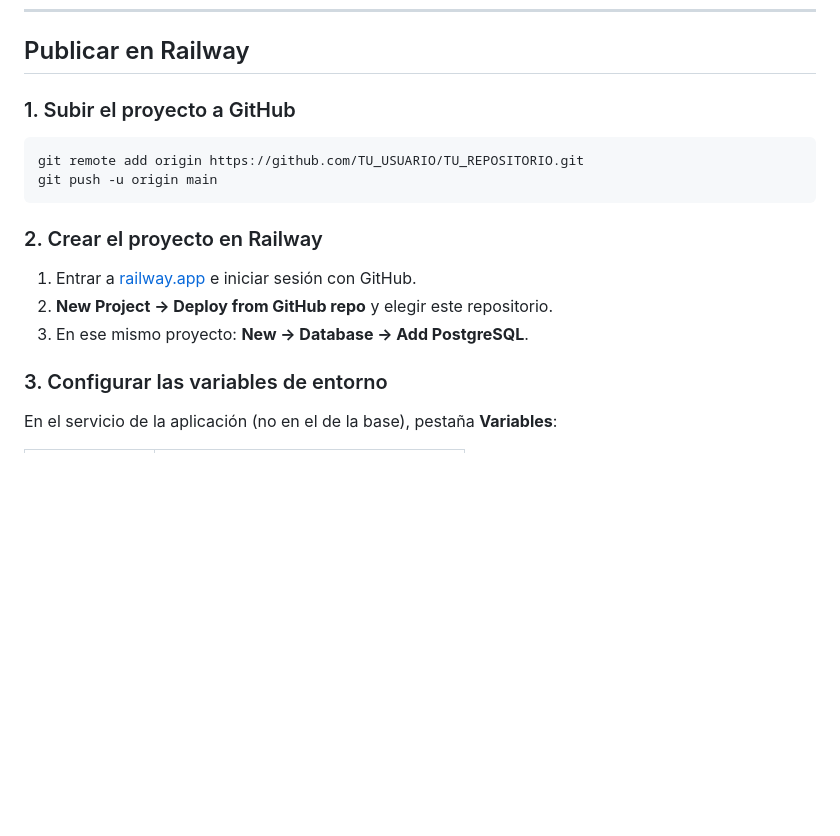
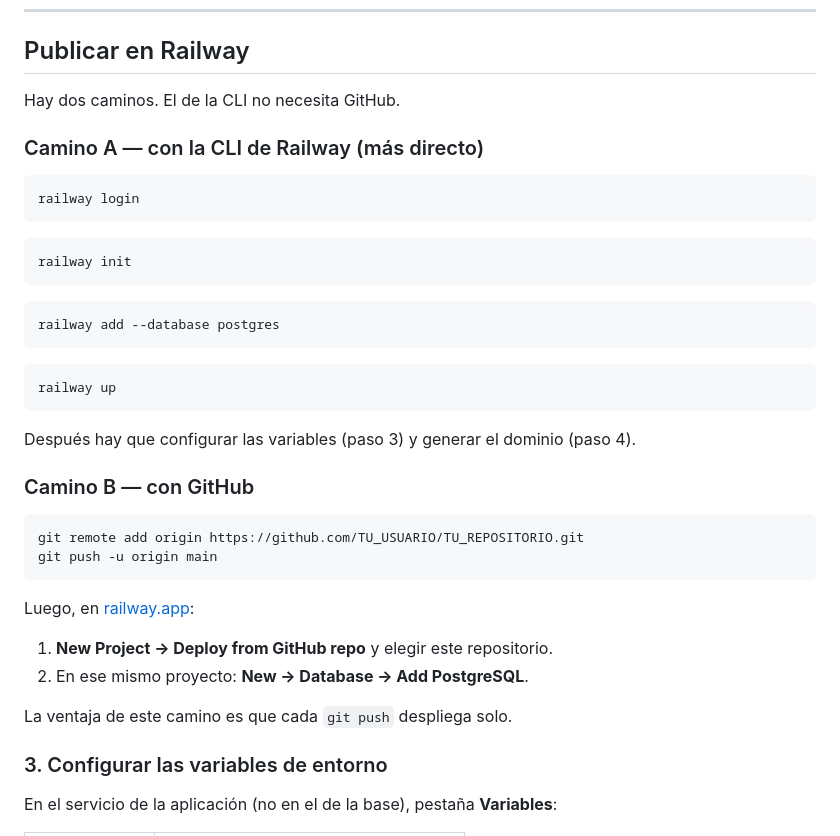
Before and after one commit to L-C20/clases-musica, a Markdown page: README.md, the part around the change. Drawn GitHub-style; blank space fills up the shorter version.

Commit message:
Agrega README con los pasos de despliegue
Co-Authored-By: Claude Opus 5 <noreply@anthropic.com>

````diff
--- a/README.md
+++ b/README.md
@@ -35,18 +35,41 @@ Antes hay que crear el archivo `.env` copiando `.env.example` y completando
 
 ## Publicar en Railway
 
-### 1. Subir el proyecto a GitHub
+Hay dos caminos. El de la CLI no necesita GitHub.
+
+### Camino A — con la CLI de Railway (más directo)
+
+```bash
+railway login
+```
+
+```bash
+railway init
+```
+
+```bash
+railway add --database postgres
+```
+
+```bash
+railway up
+```
+
+Después hay que configurar las variables (paso 3) y generar el dominio (paso 4).
+
+### Camino B — con GitHub
 
 ```bash
 git remote add origin https://github.com/TU_USUARIO/TU_REPOSITORIO.git
 git push -u origin main
 ```
 
-### 2. Crear el proyecto en Railway
+Luego, en [railway.app](https://railway.app):
 
-1. Entrar a [railway.app](https://railway.app) e iniciar sesión con GitHub.
-2. **New Project → Deploy from GitHub repo** y elegir este repositorio.
-3. En ese mismo proyecto: **New → Database → Add PostgreSQL**.
+1. **New Project → Deploy from GitHub repo** y elegir este repositorio.
+2. En ese mismo proyecto: **New → Database → Add PostgreSQL**.
+
+La ventaja de este camino es que cada `git push` despliega solo.
 
 ### 3. Configurar las variables de entorno
 
````
